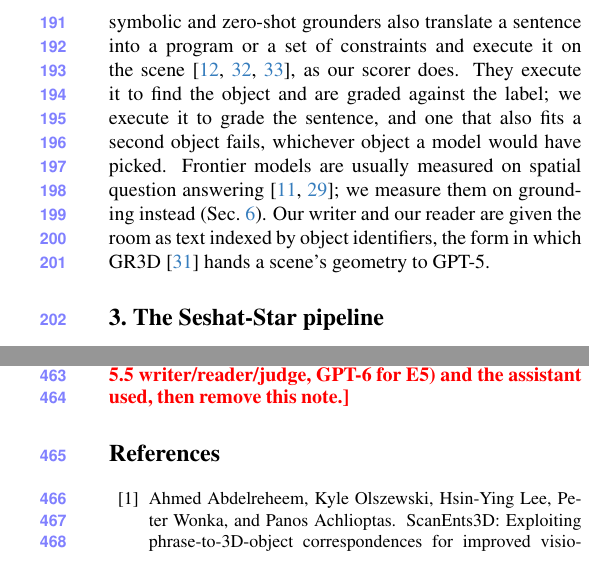
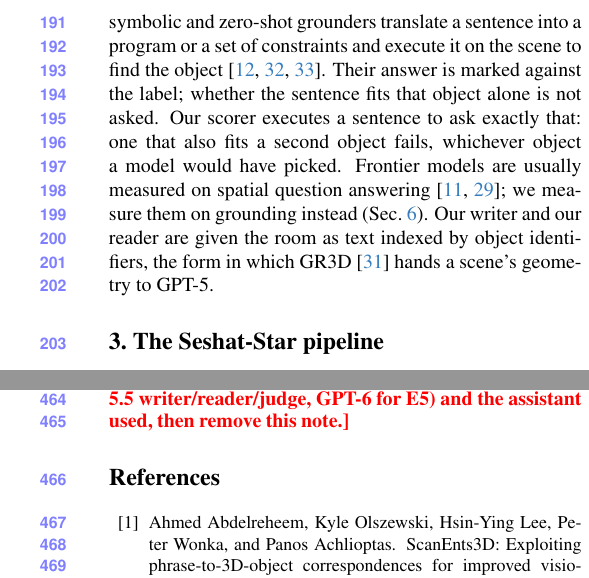
Before and after one commit to sujiez/Seshat-Star-paper, a LaTeX paper (main.tex, which reads sec/2_related.tex): two parts of the columns of pages 4 and 7 of 8, joined at a grey line, cut so that both start at the same text. Compiled offline with pdfLaTeX.

Commit message:
related: program-executing grounders -- lead with what they are not asked
Co-authored-by: Cursor <cursoragent@cursor.com>

```diff
--- a/sec/2_related.tex
+++ b/sec/2_related.tex
@@ -14,4 +14,4 @@ That a referring expression must separate its target from every distractor is an
 % 11-16: "leaving the architecture untouched" is deliberately model-agnostic (user). sec/6 names the models; if only 3D-LLaVA
 % has a same-val two-arm comparison at the freeze, this sentence is still true -- do not add model names here.
 \paragraph{Models, and where geometry enters.}
-Recent 3D grounding models take in geometry in different ways---object tokens without coordinates~\cite{chatscene}, rotary encodings of object centres~\cite{quatrope}, world coordinates added to visual features~\cite{video3dllm,3drs}, shape features with a distance bias~\cite{3dllava}---yet their ScanRefer scores fall in the same band. Two outside findings point the same way: a language model that never sees the scene scores unexpectedly well on SQA3D~\cite{sqa3d,beacon3d}, and 3D-LLaVA, without fine-tuning, scores near zero on expressions stripped of everything except one direction, such as \emph{the object to the right of the bed}~\cite{nanri2026viewpoint}. We take the common cause to be the text, and test this in \cref{sec:model} by changing the text and leaving the architecture untouched. Training-free methods have begun to repair the text at test time: TDVR~\cite{tdvr} has an LLM disambiguate each query and infer the viewpoint the sentence left out, for its own grounding method. We repair the corpus once, for any model trained on it, and measure the result; where there is no sentence to repair, the same pipeline writes one. Neuro-symbolic and zero-shot grounders also translate a sentence into a program or a set of constraints and execute it on the scene~\cite{ns3d,zsvg3d,csvg}, as our scorer does. They execute it to find the object and are graded against the label; we execute it to grade the sentence, and one that also fits a second object fails, whichever object a model would have picked. Frontier models are usually measured on spatial question answering~\cite{vqa2,vsibench}; we measure them on grounding instead (\cref{sec:model}). Our writer and our reader are given the room as text indexed by object identifiers, the form in which GR3D~\cite{gr3d_zillow} hands a scene's geometry to GPT-5.
+Recent 3D grounding models take in geometry in different ways---object tokens without coordinates~\cite{chatscene}, rotary encodings of object centres~\cite{quatrope}, world coordinates added to visual features~\cite{video3dllm,3drs}, shape features with a distance bias~\cite{3dllava}---yet their ScanRefer scores fall in the same band. Two outside findings point the same way: a language model that never sees the scene scores unexpectedly well on SQA3D~\cite{sqa3d,beacon3d}, and 3D-LLaVA, without fine-tuning, scores near zero on expressions stripped of everything except one direction, such as \emph{the object to the right of the bed}~\cite{nanri2026viewpoint}. We take the common cause to be the text, and test this in \cref{sec:model} by changing the text and leaving the architecture untouched. Training-free methods have begun to repair the text at test time: TDVR~\cite{tdvr} has an LLM disambiguate each query and infer the viewpoint the sentence left out, for its own grounding method. We repair the corpus once, for any model trained on it, and measure the result; where there is no sentence to repair, the same pipeline writes one. Neuro-symbolic and zero-shot grounders translate a sentence into a program or a set of constraints and execute it on the scene to find the object~\cite{ns3d,zsvg3d,csvg}. Their answer is marked against the label; whether the sentence fits that object alone is not asked. Our scorer executes a sentence to ask exactly that: one that also fits a second object fails, whichever object a model would have picked. Frontier models are usually measured on spatial question answering~\cite{vqa2,vsibench}; we measure them on grounding instead (\cref{sec:model}). Our writer and our reader are given the room as text indexed by object identifiers, the form in which GR3D~\cite{gr3d_zillow} hands a scene's geometry to GPT-5.
```
